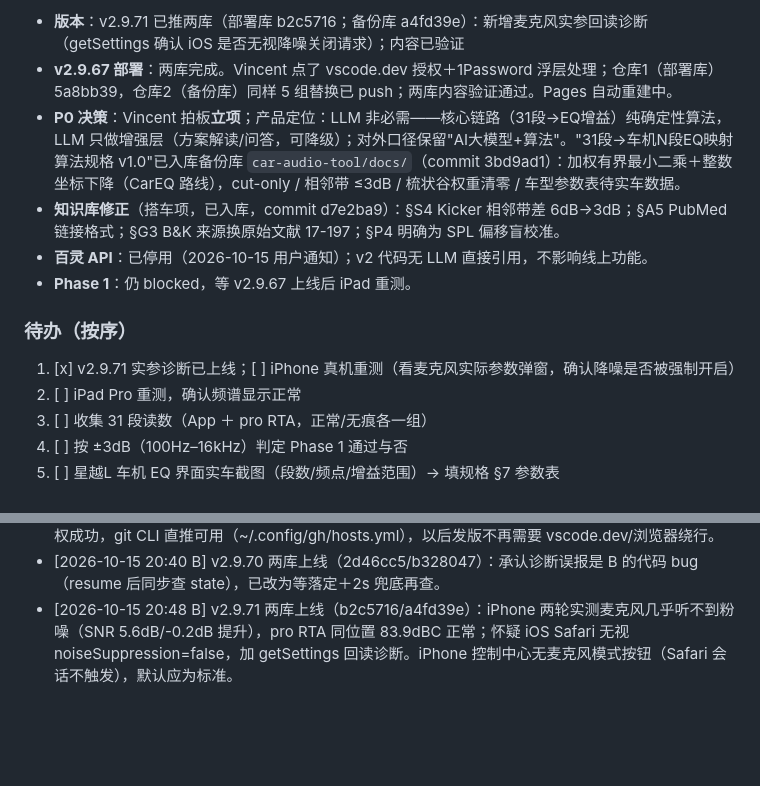
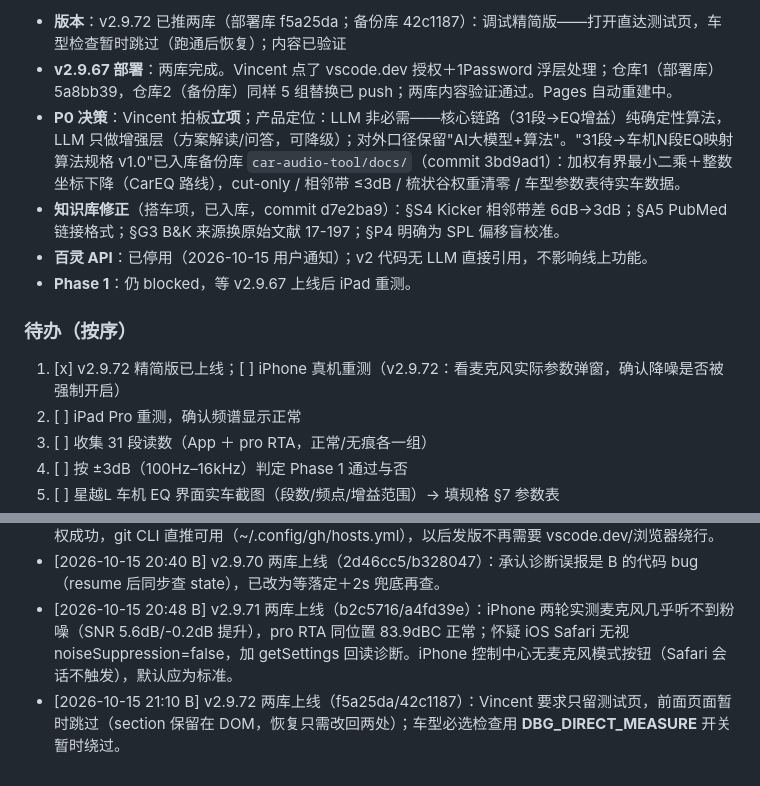
Before and after one commit to lyxsam520-star/cartune, a Markdown page: PROJECT_STATUS.md, 2 parts joined by grey strips. GitHub-like rendering; blank space fills up the shorter version.

Commit message:
B：v2.9.72 上线，调试精简版

```diff
--- a/PROJECT_STATUS.md
+++ b/PROJECT_STATUS.md
@@ -7,5 +7,5 @@
 
-- **版本**：v2.9.71 已推两库（部署库 b2c5716；备份库 a4fd39e）：新增麦克风实参回读诊断（getSettings 确认 iOS 是否无视降噪关闭请求）；内容已验证
+- **版本**：v2.9.72 已推两库（部署库 f5a25da；备份库 42c1187）：调试精简版——打开直达测试页，车型检查暂时跳过（跑通后恢复）；内容已验证
 - **v2.9.67 部署**：两库完成。Vincent 点了 vscode.dev 授权＋1Password 浮层处理；仓库1（部署库）5a8bb39，仓库2（备份库）同样 5 组替换已 push；两库内容验证通过。Pages 自动重建中。
 - **P0 决策**：Vincent 拍板**立项**；产品定位：LLM 非必需——核心链路（31段→EQ增益）纯确定性算法，LLM 只做增强层（方案解读/问答，可降级）；对外口径保留"AI大模型+算法"。"31段→车机N段EQ映射算法规格 v1.0"已入库备份库 `car-audio-tool/docs/`（commit 3bd9ad1）：加权有界最小二乘＋整数坐标下降（CarEQ 路线），cut-only / 相邻带 ≤3dB / 梳状谷权重清零 / 车型参数表待实车数据。
 - **知识库修正**（搭车项，已入库，commit d7e2ba9）：§S4 Kicker 相邻带差 6dB→3dB；§A5 PubMed 链接格式；§G3 B&K 来源换原始文献 17-197；§P4 明确为 SPL 偏移盲校准。
@@ -13,7 +13,7 @@
 - **Phase 1**：仍 blocked，等 v2.9.67 上线后 iPad 重测。
 
 ### 待办（按序）
-1. [x] v2.9.71 实参诊断已上线；[ ] iPhone 真机重测（看麦克风实际参数弹窗，确认降噪是否被强制开启）
+1. [x] v2.9.72 精简版已上线；[ ] iPhone 真机重测（v2.9.72：看麦克风实际参数弹窗，确认降噪是否被强制开启）
 2. [ ] iPad Pro 重测，确认频谱显示正常
 3. [ ] 收集 31 段读数（App ＋ pro RTA，正常/无痕各一组）
 4. [ ] 按 ±3dB（100Hz–16kHz）判定 Phase 1 通过与否
@@ -42,3 +42,4 @@ cut-only；绝不推荐换喇叭/功放；用户数据不出境；年款严格
 - [2026-10-15 20:25 B] v2.9.69 两库上线（726578b/b7279b0）。部署通道升级：gh device-flow 授权成功，git CLI 直推可用（~/.config/gh/hosts.yml），以后发版不再需要 vscode.dev/浏览器绕行。
 - [2026-10-15 20:40 B] v2.9.70 两库上线（2d46cc5/b328047）：承认诊断误报是 B 的代码 bug（resume 后同步查 state），已改为等落定＋2s 兜底再查。
 - [2026-10-15 20:48 B] v2.9.71 两库上线（b2c5716/a4fd39e）：iPhone 两轮实测麦克风几乎听不到粉噪（SNR 5.6dB/-0.2dB 提升），pro RTA 同位置 83.9dBC 正常；怀疑 iOS Safari 无视 noiseSuppression=false，加 getSettings 回读诊断。iPhone 控制中心无麦克风模式按钮（Safari 会话不触发），默认应为标准。
+- [2026-10-15 21:10 B] v2.9.72 两库上线（f5a25da/42c1187）：Vincent 要求只留测试页，前面页面暂时跳过（section 保留在 DOM，恢复只需改回两处）；车型必选检查用 __DBG_DIRECT_MEASURE__ 开关暂时绕过。
```
Also changed, not shown: other parts of PROJECT_STATUS.md (+1 -1 lines).
